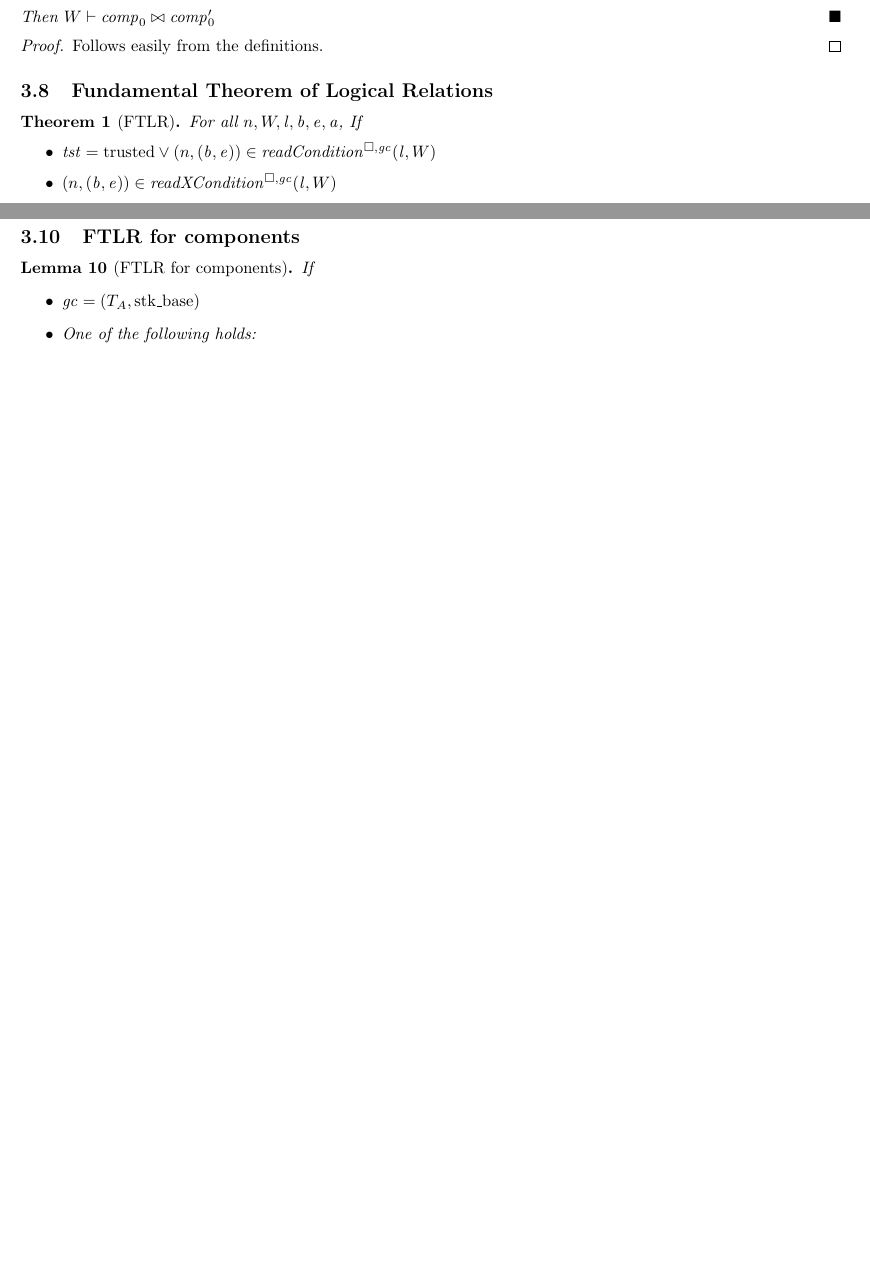
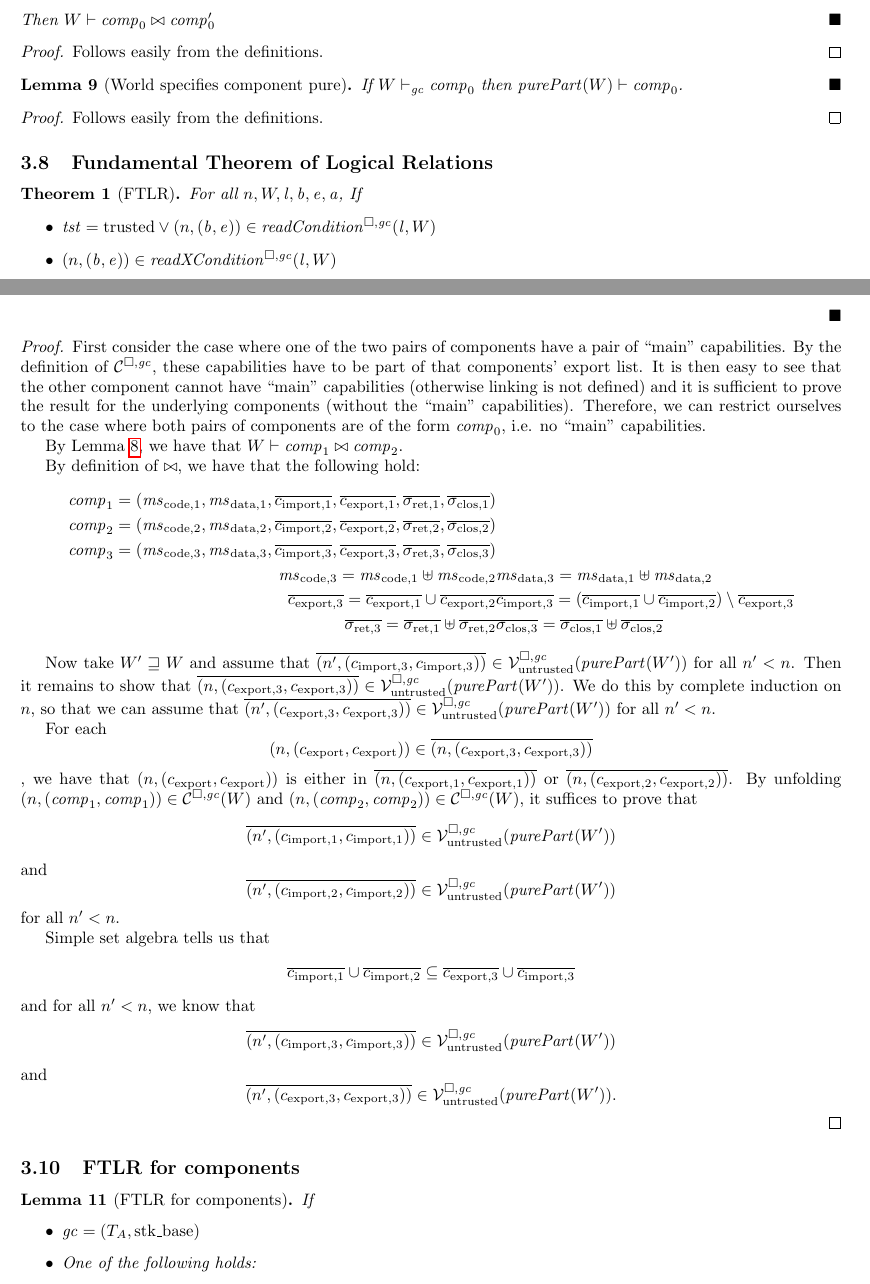
Before and after one commit to dominiquedevriese/capability-machine-reasoning-on-paper, a LaTeX document (fully-abstract-comp/technical-report.tex): two parts of pages 25 and 26 of 42 before the commit and two parts of pages 25 and 26 of 43 after it, joined at a grey line, cut so that both start at the same text, the shorter picture padded with empty space. Compiled offline with pdfLaTeX.

Commit message:
Prove a compatibility theorem for linking, fix an odd cyclicity in the definitions with an appropriate later in the definition.

```diff
--- a/fully-abstract-comp/technical-report.tex
+++ b/fully-abstract-comp/technical-report.tex
@@ -2246,6 +2246,14 @@ That is because we cannot trust untrusted components to treat their seals correc
   Follows easily from the definitions.
 \end{proof}
 
+\begin{lemma}[World specifies component pure]
+  \label{lem:world-specifies-comp-pure}
+  If $W \vdash_\gc \var{comp}_0$ then $\purePart{W} \vdash \var{comp}_{0}$.
+\end{lemma}
+\begin{proof}
+  Follows easily from the definitions.
+\end{proof}
+
 \subsection{Fundamental Theorem of Logical Relations}
 \begin{theorem}[FTLR]
   \label{thm:ftlr}
@@ -2292,7 +2300,7 @@ Note: we don't require the readcondition in the trusted case because trusted cod
      \npair{\var{comp},\var{comp}} \;\mid \;\\
       \var{comp} = (\mscode,\msdata,\overline{c_{\mathrm{import}}},\overline{c_{\mathrm{export}}},\sigrets,\sigcloss) \tand \\
       W \vdash \var{comp} \tand\\
-      \text{For all } W' \future W \ldotp \text{If } \overline{\npair{(c_{\mathrm{import}},c_{\mathrm{import}})}} \in \lrv(\purePart{W'})\\
+      \text{For all } W' \future W \ldotp \text{If } \overline{\npair[n']{(c_{\mathrm{import}},c_{\mathrm{import}})}} \in \lrv(\purePart{W'}) \text{ for all $n' < n$}\\
       \text{then } \overline{\npair{(c_{\mathrm{export}},c_{\mathrm{export}})}} \in \lrv(\purePart{W'})
   \end{multlined}
     \right\}\\
@@ -2314,3 +2322,4 @@ Note: we don't require the readcondition in the trusted case because trusted cod
   \end{itemize}
   then
   \begin{itemize}
+  \item $\npair{(\var{comp}_1 \bowtie \var{comp}_2,\var{comp}_1\bowtie\var{comp}_2)} \in \lrcomp(W)$.
@@ -2318,5 +2326,40 @@ Note: we don't require the readcondition in the trusted case because trusted cod
   \end{itemize}
 \end{lemma}
+\begin{proof}
+  First consider the case where one of the two pairs of components have a pair of ``main'' capabilities.
+  By the definition of $\lrcomp$, these capabilities have to be part of that components' export list.
+  It is then easy to see that the other component cannot have ``main'' capabilities (otherwise linking is not defined) and it is sufficient to prove the result for the underlying components (without the ``main'' capabilities).
+  Therefore, we can restrict ourselves to the case where both pairs of components are of the form $\var{comp}_0$, i.e. no ``main'' capabilities.
+
+  By Lemma~\ref{lem:world-specifies-linked}, we have that $W \vdash \var{comp}_1\bowtie \var{comp}_2$.
+
+  By definition of $\bowtie$, we have that the following hold:
+  \begin{align*}
+    \var{comp}_1 = (\mscode[1], \msdata[1], \overline{c_{\mathrm{import},1}}, \overline{c_{\mathrm{export},1}}, \sigrets[1], \sigcloss[1])\\
+    \var{comp}_2 = (\mscode[2], \msdata[2], \overline{c_{\mathrm{import},2}}, \overline{c_{\mathrm{export},2}}, \sigrets[2], \sigcloss[2])\\
+    \var{comp}_3 = (\mscode[3], \msdata[3], \overline{c_{\mathrm{import},3}}, \overline{c_{\mathrm{export},3}}, \sigrets[3], \sigcloss[3])\\
+    \mscode[3] = \mscode[1] \uplus \mscode[2] &
+    \msdata[3] = \msdata[1] \uplus \msdata[2] \\
+    \overline{c_{\mathrm{export},3}} = \overline{c_{\mathrm{export},1}} \cup \overline{c_{\mathrm{export},2}}&
+    \overline{c_{\mathrm{import},3}} = (\overline{c_{\mathrm{import},1}} \cup \overline{c_{\mathrm{import},2}}) \setminus \overline{c_{\mathrm{export},3}}\\
+    \sigrets[3] = \sigrets[1] \uplus \sigrets[2] &
+    \sigcloss[3] = \sigcloss[1] \uplus \sigcloss[2]
+  \end{align*}
+
+  Now take $W' \future W$ and assume that $\overline{\npair[n']{(c_{\mathrm{import},3},c_{\mathrm{import},3})}} \in \lrv(\purePart{W'})$ for all $n' < n$.
+  Then it remains to show that $\overline{\npair{(c_{\mathrm{export},3},c_{\mathrm{export},3})}} \in \lrv(\purePart{W'})$.
+  We do this by complete induction on $n$, so that we can assume that $\overline{\npair[n']{(c_{\mathrm{export},3},c_{\mathrm{export},3})}} \in \lrv(\purePart{W'})$ for all $n' < n$.
+
+  For each $$\npair{(c_{\mathrm{export}},c_{\mathrm{export}})} \in \overline{\npair{(c_{\mathrm{export},3},c_{\mathrm{export},3})}}$$, we have that $\npair{(c_{\mathrm{export}},c_{\mathrm{export}})}$ is either in $\overline{\npair{(c_{\mathrm{export},1},c_{\mathrm{export},1})}}$ or $\overline{\npair{(c_{\mathrm{export},2},c_{\mathrm{export},2})}}$.
+  By unfolding $\npair{(\var{comp}_1,\var{comp}_1)} \in \lrcomp(W)$ and $\npair{(\var{comp}_2,\var{comp}_2)} \in \lrcomp(W)$, it suffices to prove that $$\overline{\npair[n']{(c_{\mathrm{import},1},c_{\mathrm{import},1})}} \in \lrv(\purePart{W'})$$ and $$\overline{\npair[n']{(c_{\mathrm{import},2},c_{\mathrm{import},2})}} \in \lrv(\purePart{W'})$$
+  for all $n' < n$.
+
+  Simple set algebra tells us that
+  $$\overline{c_{\mathrm{import},1}} \cup \overline{c_{\mathrm{import},2}} \subseteq \overline{c_{\mathrm{export},3}} \cup \overline{c_{\mathrm{import},3}}$$
+  and for all $n' < n$, we know that $$\overline{\npair[n']{(c_{\mathrm{import},3},c_{\mathrm{import},3})}} \in \lrv(\purePart{W'})$$
+  and
+  $$\overline{\npair[n']{(c_{\mathrm{export},3},c_{\mathrm{export},3})}} \in \lrv(\purePart{W'})\text{.}$$
+\end{proof}
 
 \subsection{FTLR for components}
 \label{sec:ftlr-for-comps}
```
Also changed, not shown: fully-abstract-comp/technical-report.tex (5 more changed lines).
